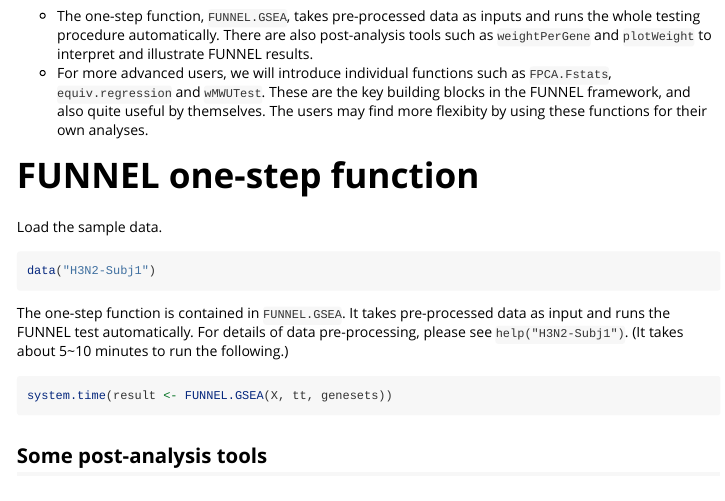
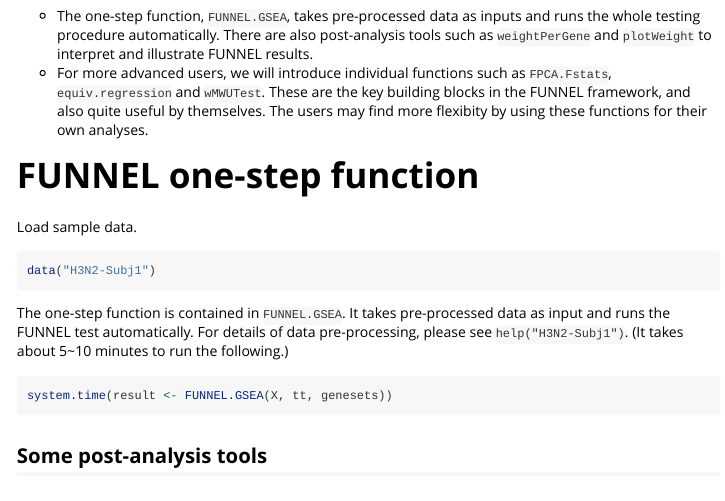
Before and after one commit to yunzhang813/FUNNEL-GSEA-R-Package, an R Markdown document (vignettes/FUNNEL.Rmd): the page in a window 1100 px wide, from 430 px down. Rendered offline with R 4.5, knitr and Pandoc, with nearby package versions; the code chunks are not run, so their results and figures are left out; long lines of code are wrapped.

Commit message:
gene set names must be in 'genesets'. typos fixed in vignettes.

````diff
--- a/vignettes/FUNNEL.Rmd
+++ b/vignettes/FUNNEL.Rmd
@@ -4,7 +4,7 @@ author: "Yun Zhang, Juilee Thakar, Xing Qiu"
 date: "`r Sys.Date()`"
 output: rmarkdown::html_vignette
 vignette: >
-  %\VignetteIndexEntry{FUNNEL-GSEA: R Package}
+  %\VignetteIndexEntry{FUNNEL-GSEA R Package}
   %\VignetteEngine{knitr::rmarkdown}
   %\VignetteEncoding{UTF-8}
 ---
@@ -27,7 +27,7 @@ In this vignette, we will introduce the one-step function for carrying out the F
 
 # FUNNEL one-step function
 
-Load the sample data.
+Load sample data.
 ```{r data}
 data("H3N2-Subj1")
 ```
````
Also changed, not shown: R/checkObjects.R (+1 -1 lines), 2 other files.
